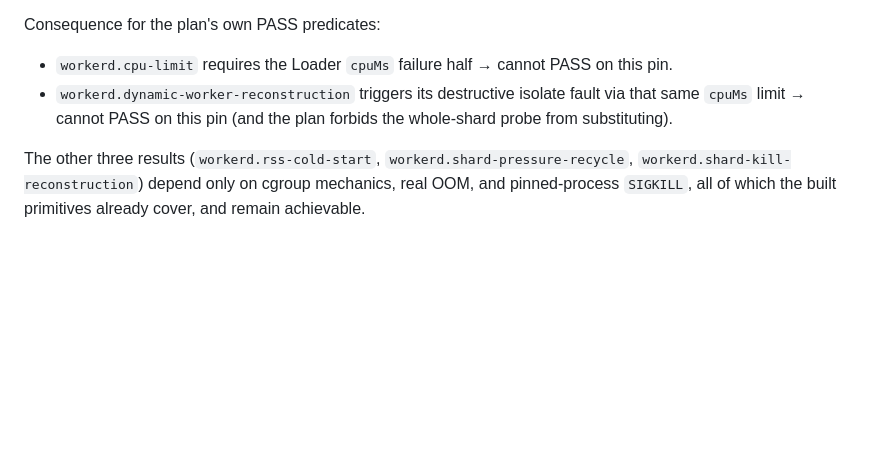
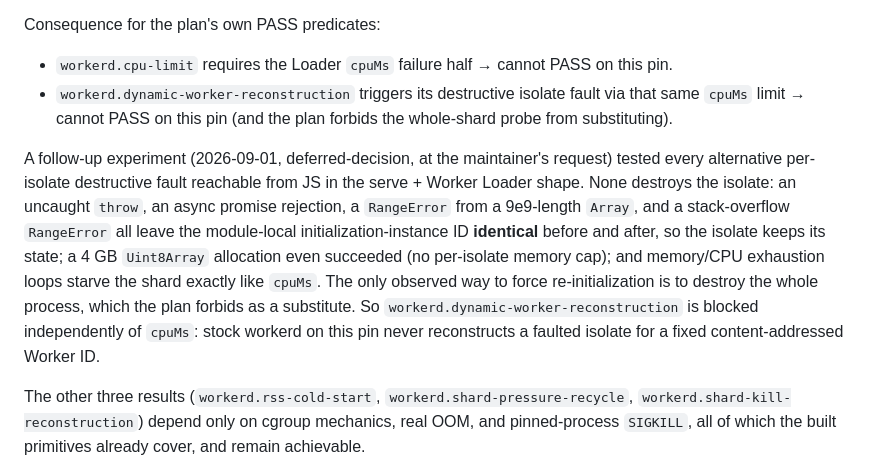
Before and after one commit to seo-rii/circulusd, a Markdown page: docs/unit10-handoff.md, the part around the change. Rendered like a GitHub page; blank space fills up the shorter version.

Commit message:
docs: record isolate-destruction experiment result
At the maintainer's request, tested every alternative per-isolate
destructive fault in stock workerd's serve + Worker Loader shape. None
destroys the isolate: uncaught throw, async rejection, RangeError from an
oversized Array, and stack overflow all preserve the module-local
initialization-instance ID; a 4GB allocation succeeded outright; memory
and CPU exhaustion loops merely starve the shard. Only whole-process
destruction forces re-initialization, which the plan forbids as a
substitute, so dynamic-worker-reconstruction is blocked independently of
cpuMs. Decision remains deferred.

Co-Authored-By: Claude Fable 5 <noreply@anthropic.com>
Claude-Session: https://claude.ai/code/session_01SuvXgEhAErZQ6rTbRrxnjc

```diff
--- a/docs/unit10-handoff.md
+++ b/docs/unit10-handoff.md
@@ -261,6 +261,20 @@ Consequence for the plan's own PASS predicates:
   fault via that same `cpuMs` limit → cannot PASS on this pin (and the plan
   forbids the whole-shard probe from substituting).
 
+A follow-up experiment (2026-09-01, deferred-decision, at the maintainer's
+request) tested every alternative per-isolate destructive fault reachable
+from JS in the serve + Worker Loader shape. None destroys the isolate: an
+uncaught `throw`, an async promise rejection, a `RangeError` from a
+9e9-length `Array`, and a stack-overflow `RangeError` all leave the
+module-local initialization-instance ID **identical** before and after, so
+the isolate keeps its state; a 4 GB `Uint8Array` allocation even succeeded
+(no per-isolate memory cap); and memory/CPU exhaustion loops starve the shard
+exactly like `cpuMs`. The only observed way to force re-initialization is to
+destroy the whole process, which the plan forbids as a substitute. So
+`workerd.dynamic-worker-reconstruction` is blocked independently of `cpuMs`:
+stock workerd on this pin never reconstructs a faulted isolate for a fixed
+content-addressed Worker ID.
+
 The other three results (`workerd.rss-cold-start`,
 `workerd.shard-pressure-recycle`, `workerd.shard-kill-reconstruction`) depend
 only on cgroup mechanics, real OOM, and pinned-process `SIGKILL`, all of which
```
